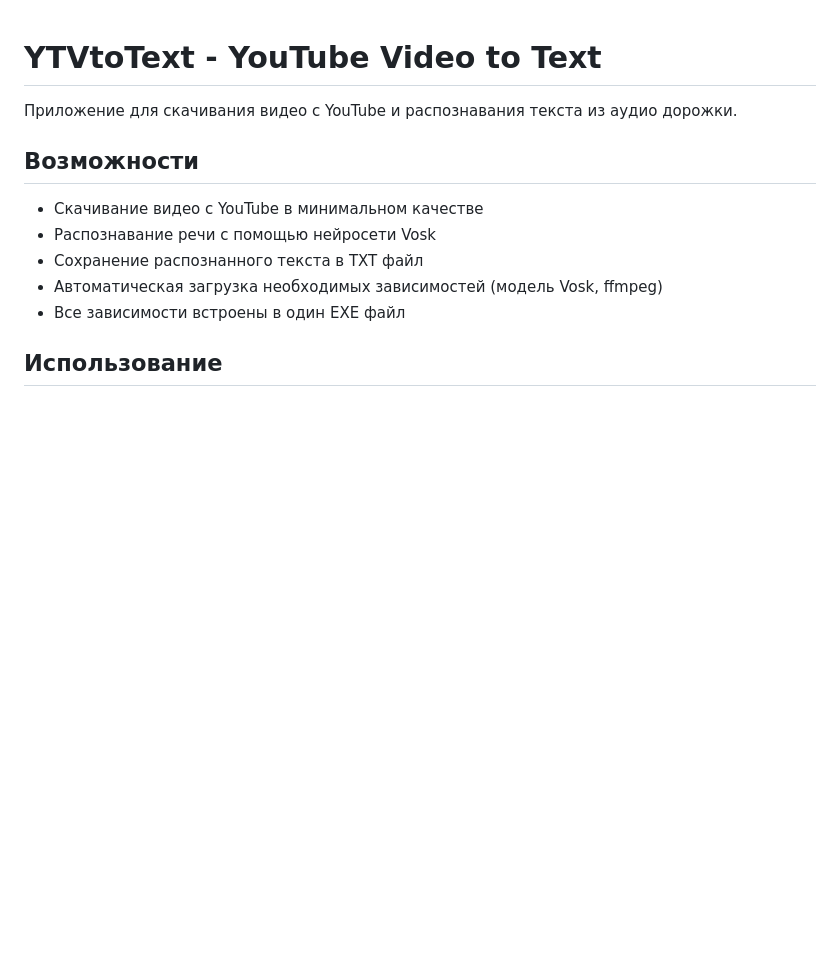
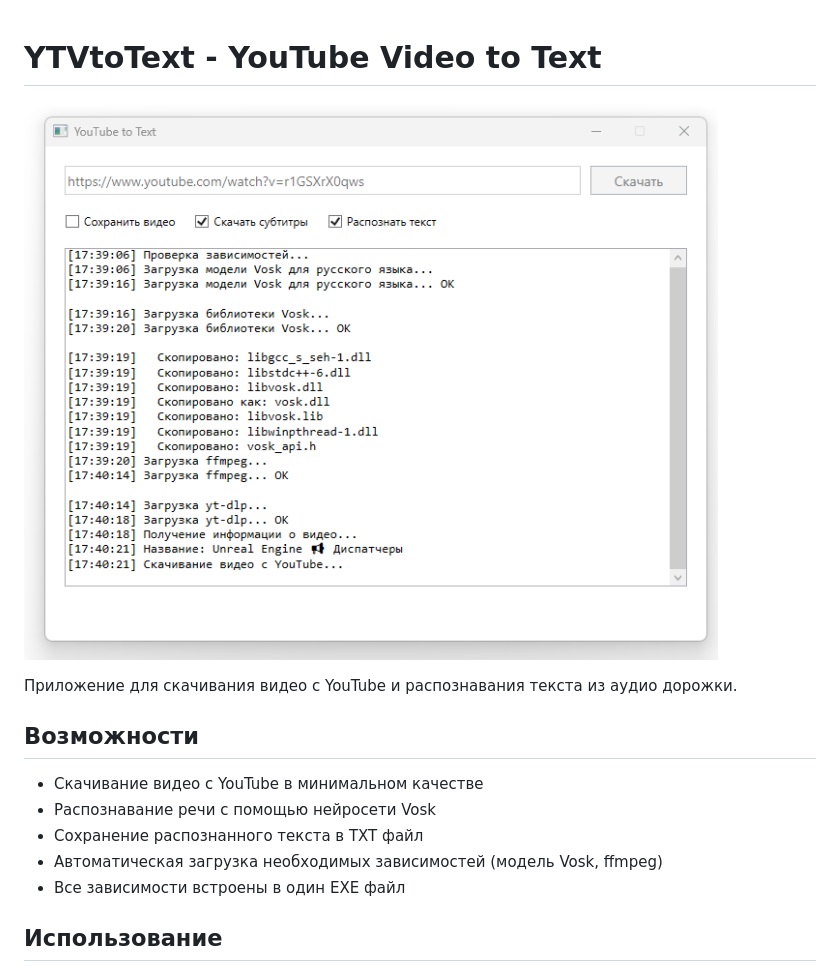
Before and after one commit to cyberbach/FUNNY_CODE, a Markdown page: YTVtoText/README.md, the part around the change. GitHub-like rendering; pictures changed too: YTVtoText/YTVtoText_Preview.png (added); blank space fills up the shorter version.

Commit message:
добавлена превьюшка

```diff
--- a/YTVtoText/README.md
+++ b/YTVtoText/README.md
@@ -1,4 +1,6 @@
 # YTVtoText - YouTube Video to Text
+
+![YTVtoText Preview](YTVtoText_Preview.png)
 
 Приложение для скачивания видео с YouTube и распознавания текста из аудио дорожки.
 
```
